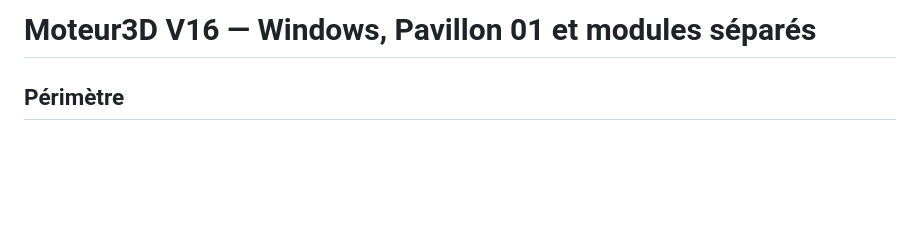
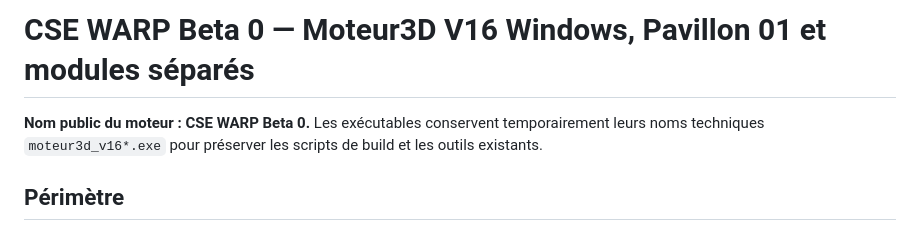
Before and after one commit to glaby91/moteur3d, a Markdown page: docs/V16-WINDOWS-STATUS.md, the part around the change. Drawn GitHub-style; blank space fills up the shorter version.

Commit message:
brand(v16): display CSE WARP Beta 0 while preserving Windows executable names

```diff
--- a/docs/V16-WINDOWS-STATUS.md
+++ b/docs/V16-WINDOWS-STATUS.md
@@ -1,4 +1,6 @@
-# Moteur3D V16 — Windows, Pavillon 01 et modules séparés
+# CSE WARP Beta 0 — Moteur3D V16 Windows, Pavillon 01 et modules séparés
+
+**Nom public du moteur : CSE WARP Beta 0.** Les exécutables conservent temporairement leurs noms techniques `moteur3d_v16*.exe` pour préserver les scripts de build et les outils existants.
 
 ## Périmètre
 - Windows x64 uniquement : MSVC 2022, Qt 6.8.3 et CMake.
```
